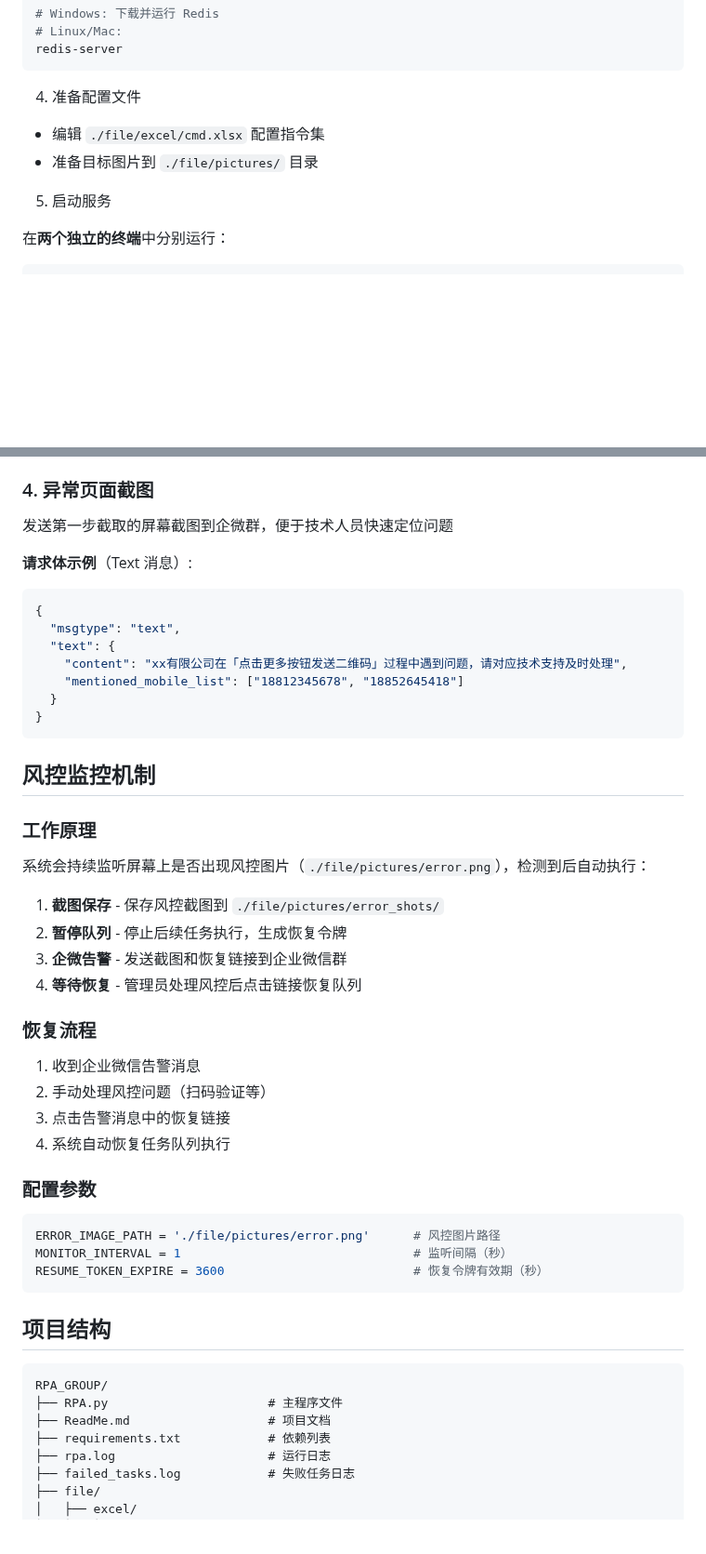
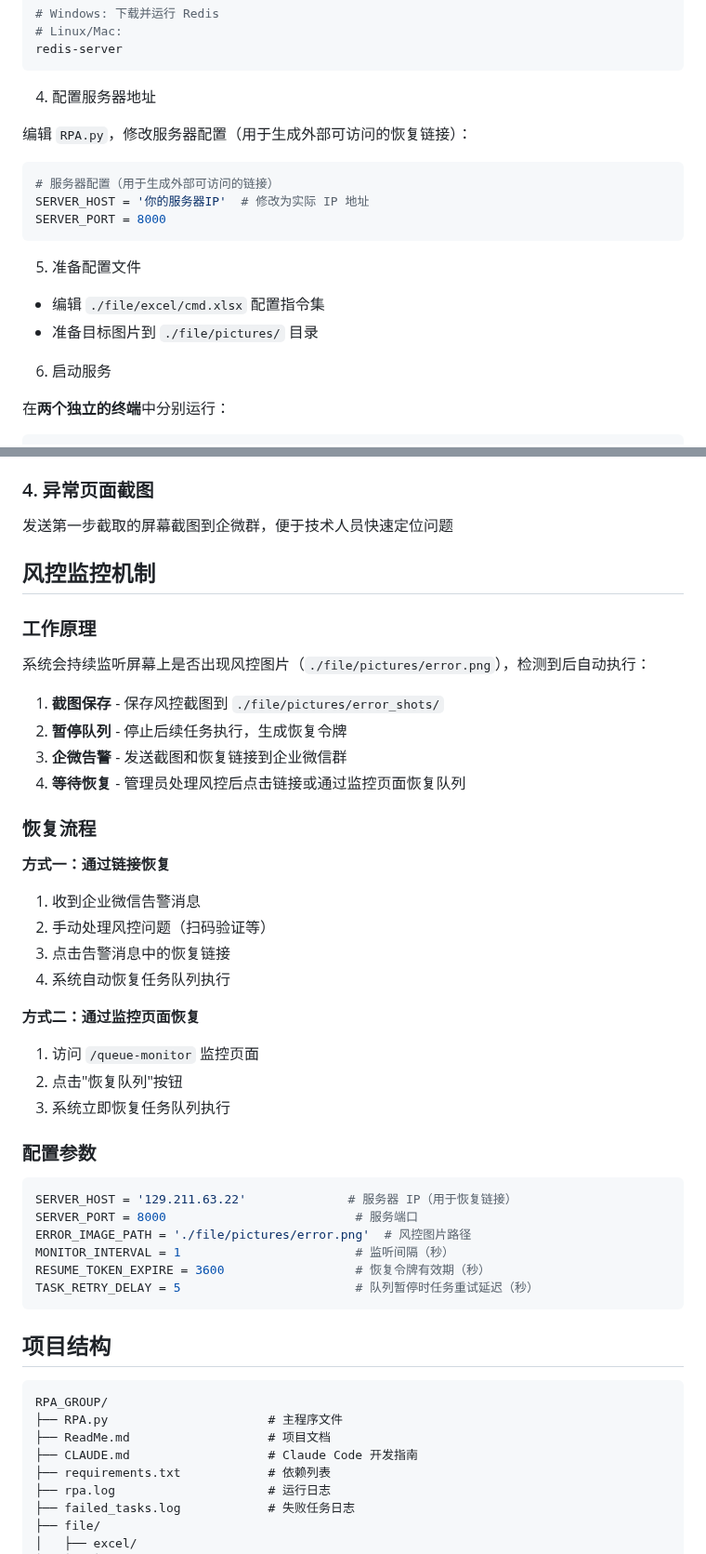
Before and after one commit to HughZhangGeek/RPA_GROUP, a Markdown page: ReadMe.md, 2 parts joined by grey strips. Shown at 93% size. Rendered like a GitHub page; blank space fills up the shorter version.

````diff
--- a/ReadMe.md
+++ b/ReadMe.md
@@ -71,12 +73,22 @@ pip install -r requirements.txt
 redis-server
 ```
 
-4. 准备配置文件
+4. 配置服务器地址
+
+编辑 `RPA.py`，修改服务器配置（用于生成外部可访问的恢复链接）：
+
+```python
+# 服务器配置（用于生成外部可访问的链接）
+SERVER_HOST = '你的服务器IP'  # 修改为实际 IP 地址
+SERVER_PORT = 8000
+```
+
+5. 准备配置文件
 
 - 编辑 `./file/excel/cmd.xlsx` 配置指令集
 - 准备目标图片到 `./file/pictures/` 目录
 
-5. 启动服务
+6. 启动服务
 
 在**两个独立的终端**中分别运行：
 
@@ -254,17 +280,6 @@ value: (留空)
 ### 4. 异常页面截图
 发送第一步截取的屏幕截图到企微群，便于技术人员快速定位问题
 
-**请求体示例**（Text 消息）:
-```json
-{
-  "msgtype": "text",
-  "text": {
-    "content": "xx有限公司在「点击更多按钮发送二维码」过程中遇到问题，请对应技术支持及时处理",
-    "mentioned_mobile_list": ["18812345678", "18852645418"]
-  }
-}
-```
-
 ## 风控监控机制
 
 ### 工作原理
@@ -274,21 +289,30 @@ value: (留空)
 1. **截图保存** - 保存风控截图到 `./file/pictures/error_shots/`
 2. **暂停队列** - 停止后续任务执行，生成恢复令牌
 3. **企微告警** - 发送截图和恢复链接到企业微信群
-4. **等待恢复** - 管理员处理风控后点击链接恢复队列
+4. **等待恢复** - 管理员处理风控后点击链接或通过监控页面恢复队列
 
 ### 恢复流程
 
+**方式一：通过链接恢复**
 1. 收到企业微信告警消息
 2. 手动处理风控问题（扫码验证等）
 3. 点击告警消息中的恢复链接
 4. 系统自动恢复任务队列执行
 
+**方式二：通过监控页面恢复**
+1. 访问 `/queue-monitor` 监控页面
+2. 点击"恢复队列"按钮
+3. 系统立即恢复任务队列执行
+
 ### 配置参数
 
 ```python
-ERROR_IMAGE_PATH = './file/pictures/error.png'      # 风控图片路径
-MONITOR_INTERVAL = 1                                # 监听间隔（秒）
-RESUME_TOKEN_EXPIRE = 3600                          # 恢复令牌有效期（秒）
+SERVER_HOST = '129.211.63.22'              # 服务器 IP（用于恢复链接）
+SERVER_PORT = 8000                          # 服务端口
+ERROR_IMAGE_PATH = './file/pictures/error.png'  # 风控图片路径
+MONITOR_INTERVAL = 1                        # 监听间隔（秒）
+RESUME_TOKEN_EXPIRE = 3600                  # 恢复令牌有效期（秒）
+TASK_RETRY_DELAY = 5                        # 队列暂停时任务重试延迟（秒）
 ```
 
 ## 项目结构
@@ -297,6 +321,7 @@ RESUME_TOKEN_EXPIRE = 3600                          # 恢复令牌有效期（
 RPA_GROUP/
 ├── RPA.py                      # 主程序文件
 ├── ReadMe.md                   # 项目文档
+├── CLAUDE.md                   # Claude Code 开发指南
 ├── requirements.txt            # 依赖列表
 ├── rpa.log                     # 运行日志
 ├── failed_tasks.log            # 失败任务日志
````
Also changed, not shown: other parts of ReadMe.md (+55 -13 lines), CLAUDE.md (+78 -33 lines).
